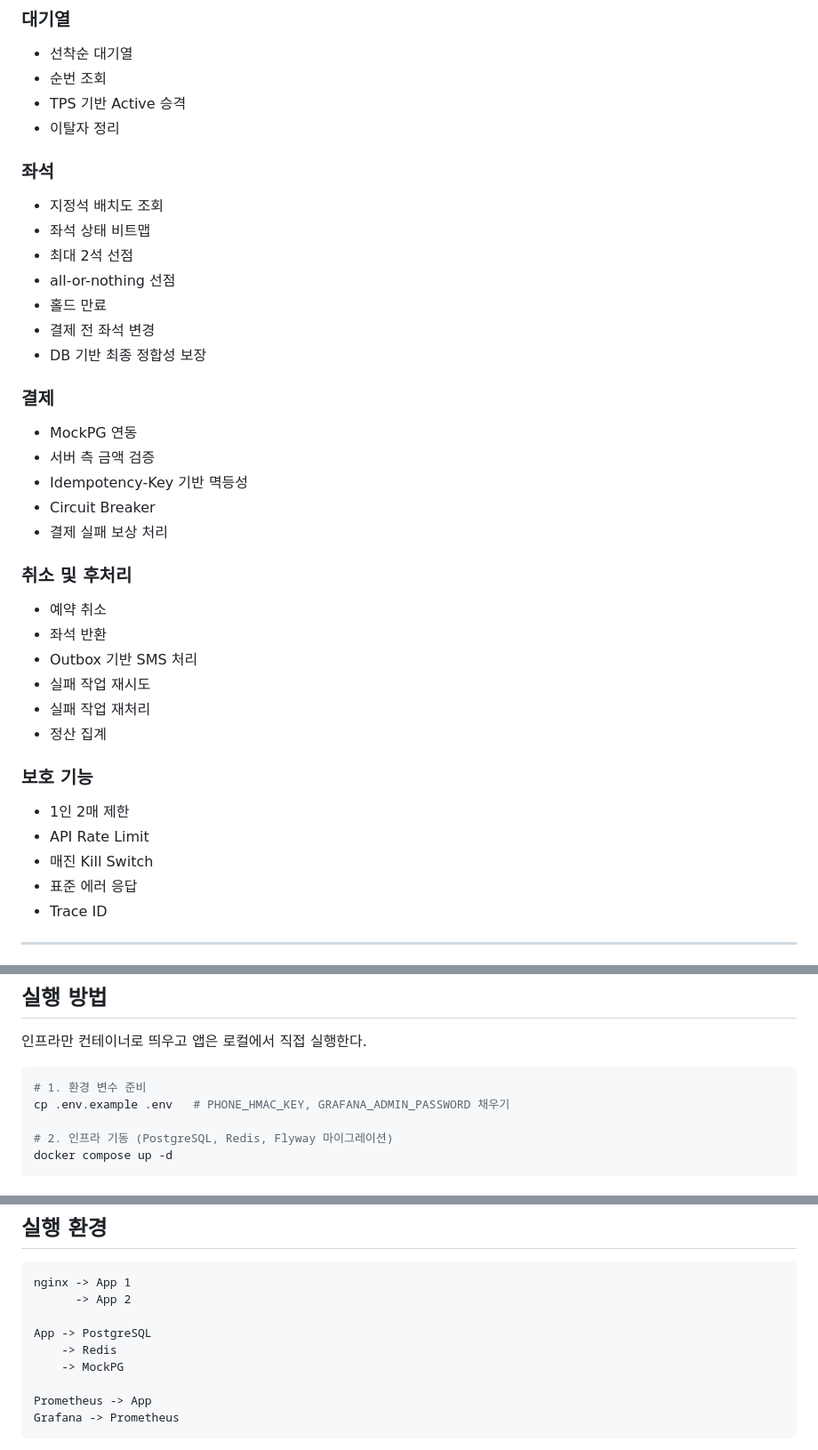
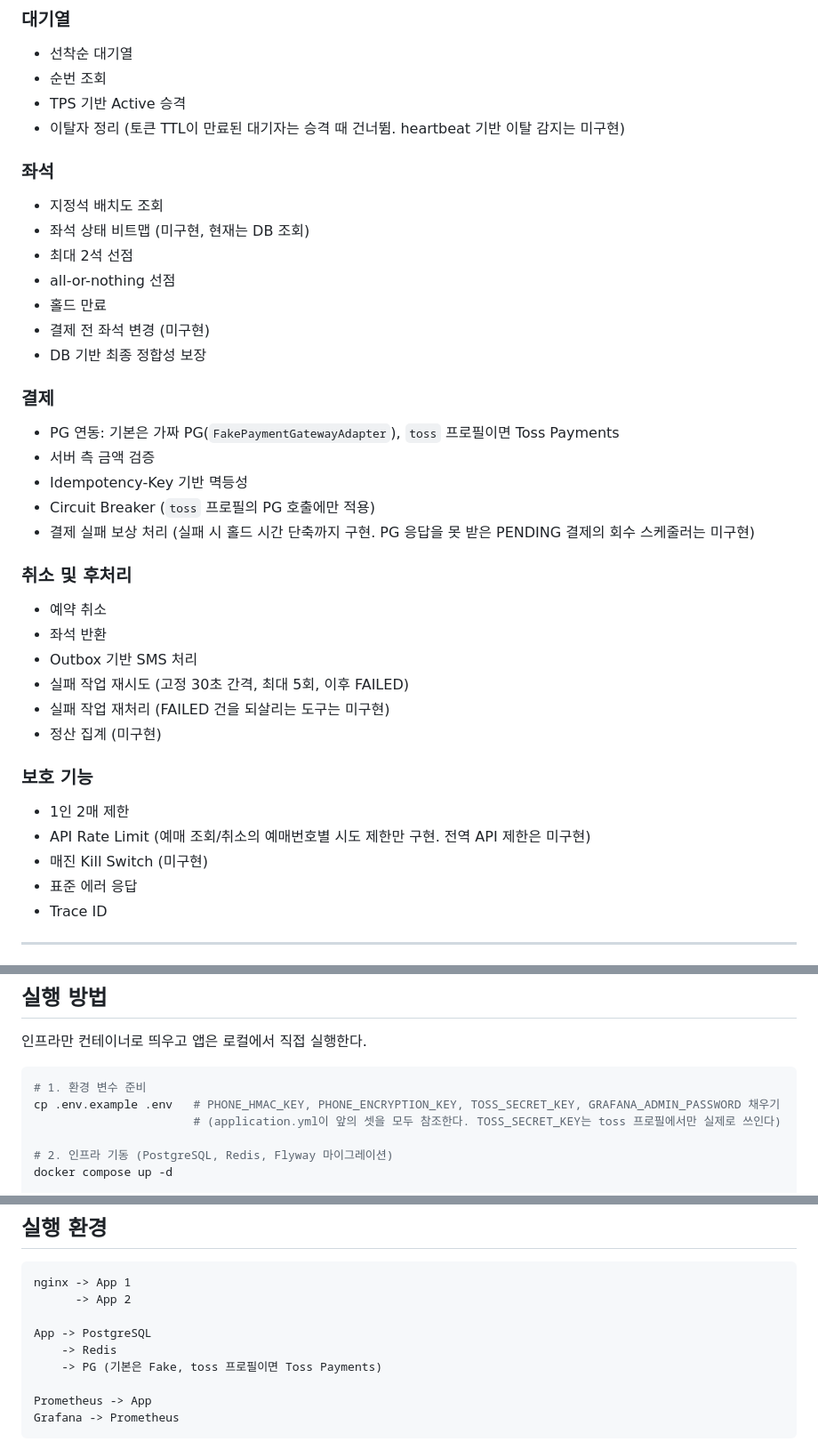
Before and after one commit to KTH1007/ticket-rush, a Markdown page: README.md, 3 parts joined by grey strips. Shown at 89% size. GitHub-like rendering.

Commit message:
docs: README의 구현 범위와 PG 연동 설명을 현재 상태에 맞게 수정 (#86)

````diff
--- a/README.md
+++ b/README.md
@@ -50,40 +50,40 @@
 - 선착순 대기열
 - 순번 조회
 - TPS 기반 Active 승격
-- 이탈자 정리
+- 이탈자 정리 (토큰 TTL이 만료된 대기자는 승격 때 건너뜀. heartbeat 기반 이탈 감지는 미구현)
 
 ### 좌석
 
 - 지정석 배치도 조회
-- 좌석 상태 비트맵
+- 좌석 상태 비트맵 (미구현, 현재는 DB 조회)
 - 최대 2석 선점
 - all-or-nothing 선점
 - 홀드 만료
-- 결제 전 좌석 변경
+- 결제 전 좌석 변경 (미구현)
 - DB 기반 최종 정합성 보장
 
 ### 결제
 
-- MockPG 연동
+- PG 연동: 기본은 가짜 PG(`FakePaymentGatewayAdapter`), `toss` 프로필이면 Toss Payments
 - 서버 측 금액 검증
 - Idempotency-Key 기반 멱등성
-- Circuit Breaker
-- 결제 실패 보상 처리
+- Circuit Breaker (`toss` 프로필의 PG 호출에만 적용)
+- 결제 실패 보상 처리 (실패 시 홀드 시간 단축까지 구현. PG 응답을 못 받은 PENDING 결제의 회수 스케줄러는 미구현)
 
 ### 취소 및 후처리
 
 - 예약 취소
 - 좌석 반환
 - Outbox 기반 SMS 처리
-- 실패 작업 재시도
-- 실패 작업 재처리
-- 정산 집계
+- 실패 작업 재시도 (고정 30초 간격, 최대 5회, 이후 FAILED)
+- 실패 작업 재처리 (FAILED 건을 되살리는 도구는 미구현)
+- 정산 집계 (미구현)
 
 ### 보호 기능
 
 - 1인 2매 제한
-- API Rate Limit
-- 매진 Kill Switch
+- API Rate Limit (예매 조회/취소의 예매번호별 시도 제한만 구현. 전역 API 제한은 미구현)
+- 매진 Kill Switch (미구현)
 - 표준 에러 응답
 - Trace ID
 
@@ -139,7 +139,8 @@ v1에서는 Kafka를 사용하지 않는다.
 
 ```bash
 # 1. 환경 변수 준비
-cp .env.example .env   # PHONE_HMAC_KEY, GRAFANA_ADMIN_PASSWORD 채우기
+cp .env.example .env   # PHONE_HMAC_KEY, PHONE_ENCRYPTION_KEY, TOSS_SECRET_KEY, GRAFANA_ADMIN_PASSWORD 채우기
+                       # (application.yml이 앞의 셋을 모두 참조한다. TOSS_SECRET_KEY는 toss 프로필에서만 실제로 쓰인다)
 
 # 2. 인프라 기동 (PostgreSQL, Redis, Flyway 마이그레이션)
 docker compose up -d
@@ -172,7 +173,7 @@ nginx -> App 1
 
 App -> PostgreSQL
     -> Redis
-    -> MockPG
+    -> PG (기본은 Fake, toss 프로필이면 Toss Payments)
 
 Prometheus -> App
 Grafana -> Prometheus
````
Also changed, not shown: other parts of README.md (+3 -1 lines).
